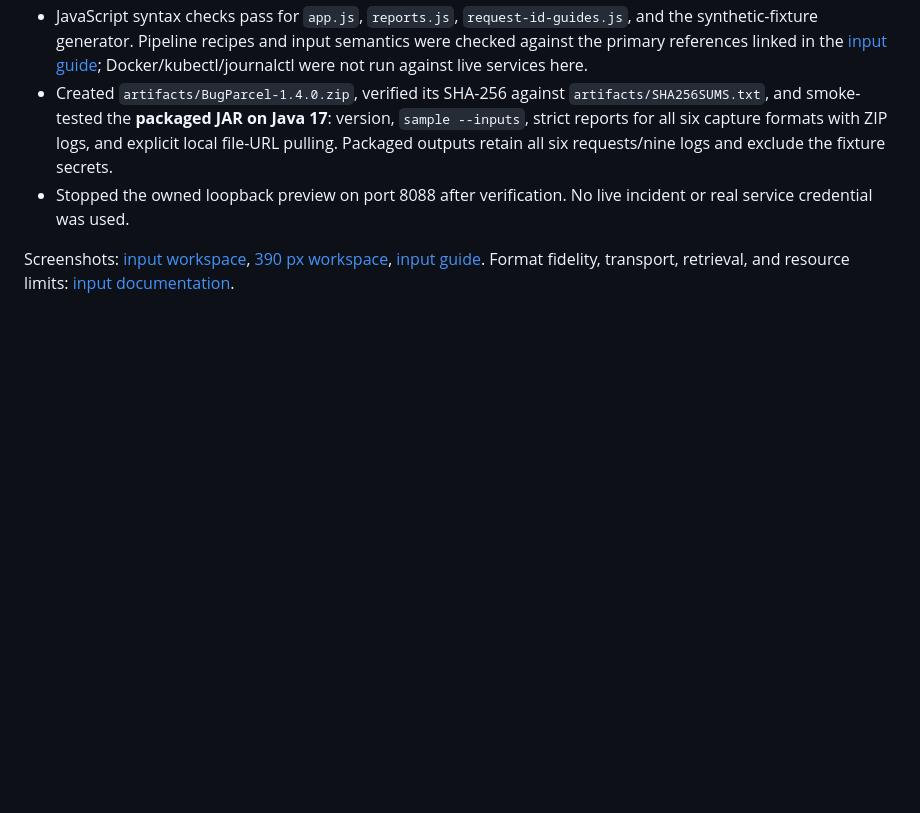
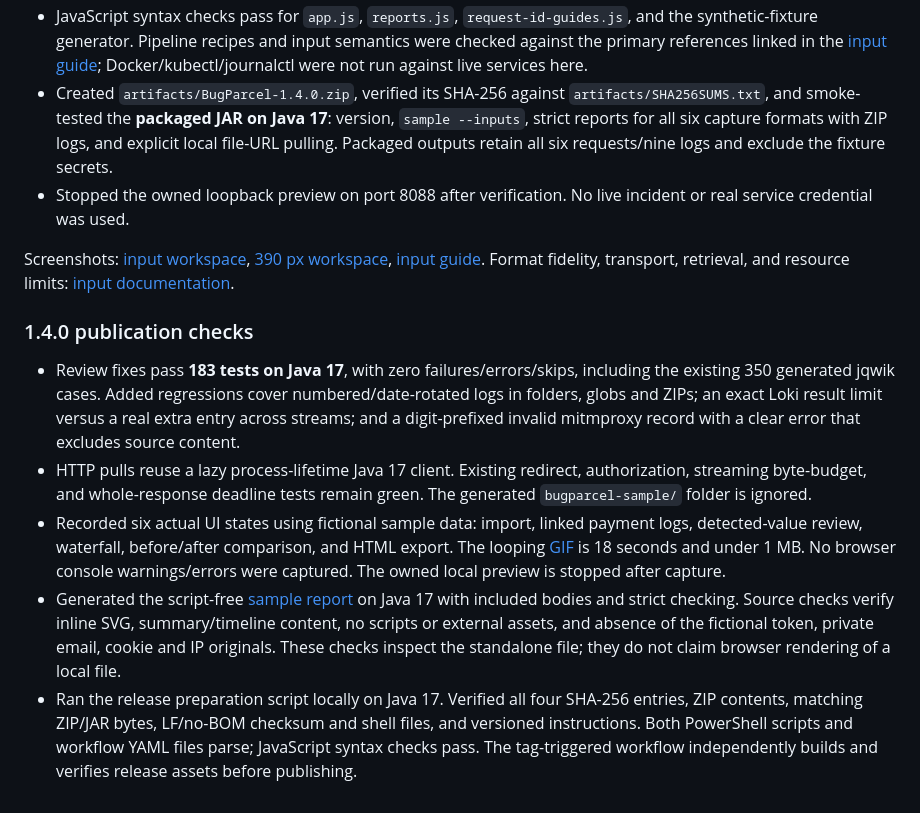
Before and after one commit to Nikkilodeonee/BugParcel, a Markdown page: docs/verification.md, the part around the change. Drawn GitHub-style; blank space fills up the shorter version.

```diff
--- a/docs/verification.md
+++ b/docs/verification.md
@@ -110,3 +110,11 @@ Screenshots: [timeline and brief](tier-3-workspace.png), [comparison with bodies
 - Stopped the owned loopback preview on port 8088 after verification. No live incident or real service credential was used.
 
 Screenshots: [input workspace](tier-4-workspace.png), [390 px workspace](tier-4-mobile.png), [input guide](tier-4-guide.png). Format fidelity, transport, retrieval, and resource limits: [input documentation](inputs.md).
+
+### 1.4.0 publication checks
+
+- Review fixes pass **183 tests on Java 17**, with zero failures/errors/skips, including the existing 350 generated jqwik cases. Added regressions cover numbered/date-rotated logs in folders, globs and ZIPs; an exact Loki result limit versus a real extra entry across streams; and a digit-prefixed invalid mitmproxy record with a clear error that excludes source content.
+- HTTP pulls reuse a lazy process-lifetime Java 17 client. Existing redirect, authorization, streaming byte-budget, and whole-response deadline tests remain green. The generated `bugparcel-sample/` folder is ignored.
+- Recorded six actual UI states using fictional sample data: import, linked payment logs, detected-value review, waterfall, before/after comparison, and HTML export. The looping [GIF](demo.gif) is 18 seconds and under 1 MB. No browser console warnings/errors were captured. The owned local preview is stopped after capture.
+- Generated the script-free [sample report](sample-report.html) on Java 17 with included bodies and strict checking. Source checks verify inline SVG, summary/timeline content, no scripts or external assets, and absence of the fictional token, private email, cookie and IP originals. These checks inspect the standalone file; they do not claim browser rendering of a local file.
+- Ran the release preparation script locally on Java 17. Verified all four SHA-256 entries, ZIP contents, matching ZIP/JAR bytes, LF/no-BOM checksum and shell files, and versioned instructions. Both PowerShell scripts and workflow YAML files parse; JavaScript syntax checks pass. The tag-triggered workflow independently builds and verifies release assets before publishing.
```
Also changed, not shown: README.md (+7 -3 lines), docs/inputs.md (+2 -2 lines), docs/releases/1.4.0.md (added, +19 -0 lines), docs/releases/README.md (added, +21 -0 lines), docs/demo.gif (added), 14 other files.
